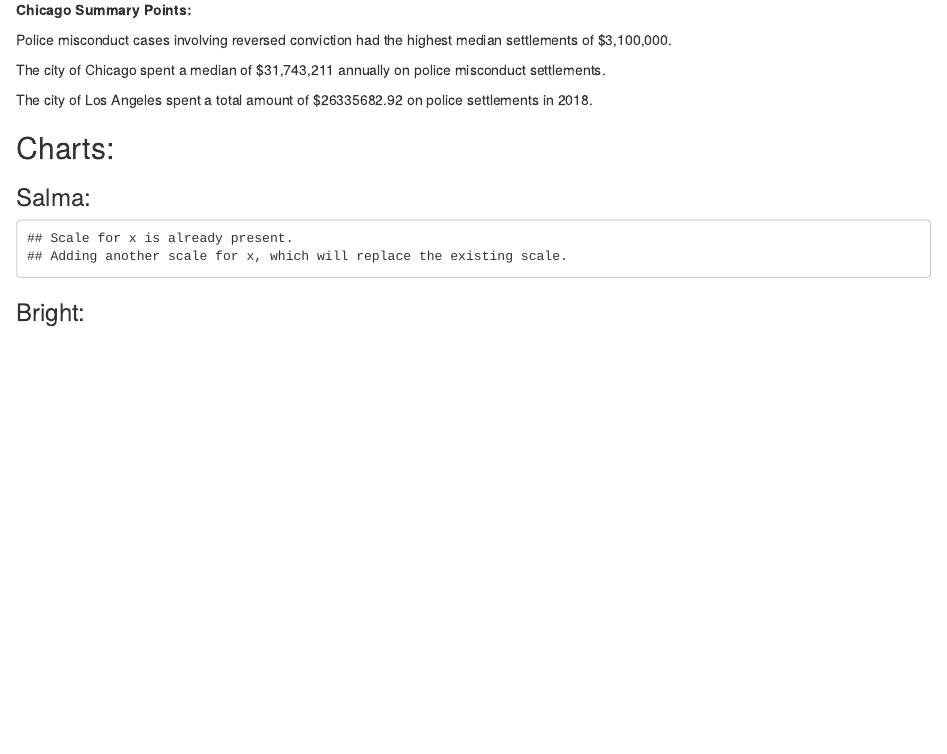
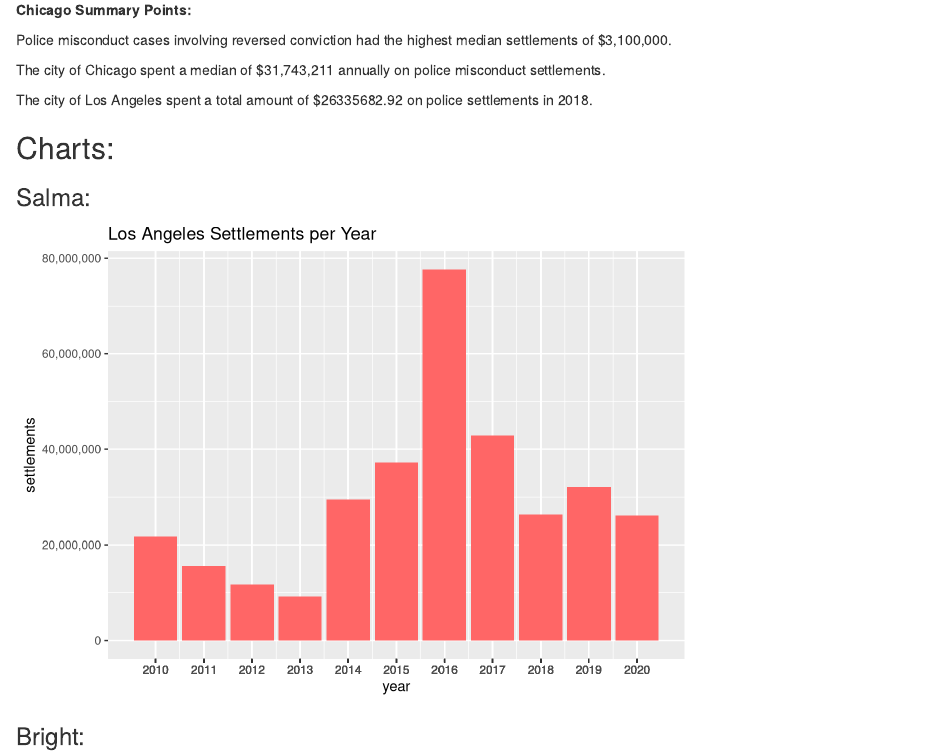
Before and after one commit to info201a-au2022/project-group-6-section-ah, an R Markdown document (docs/index.Rmd): the page in a window 1100 px wide, from 900 px down. Rendered offline with R 4.5, knitr and Pandoc, with nearby package versions; some code elsewhere in the file could not run offline.

Commit message:
bright 6

````diff
--- a/docs/index.Rmd
+++ b/docs/index.Rmd
@@ -46,13 +46,12 @@
 ### Salma:
 
 ```{r echo = FALSE}
-a <- ggplot (LA_bar_data, aes(year, settlements), xlab("year"), ylab("settlements"),
-        xlim=c(2010, 2020 ), ylim(0, 1,000,000)) +
-  geom_bar(stat = "identity", fill = "#FF6666") +
-  scale_x_continuous(breaks= scales::pretty_breaks(), year) +
-scale_x_continuous(breaks= year) +
-  ggtitle("Los Angeles Settlements per Year")
+LA_set_year
 ```
+
+
+
+
 
 ### Bright:
 ```{r echo = FALSE}
````
Also changed, not shown: source/chart_2.R (+3 -3 lines), 1 other file.
